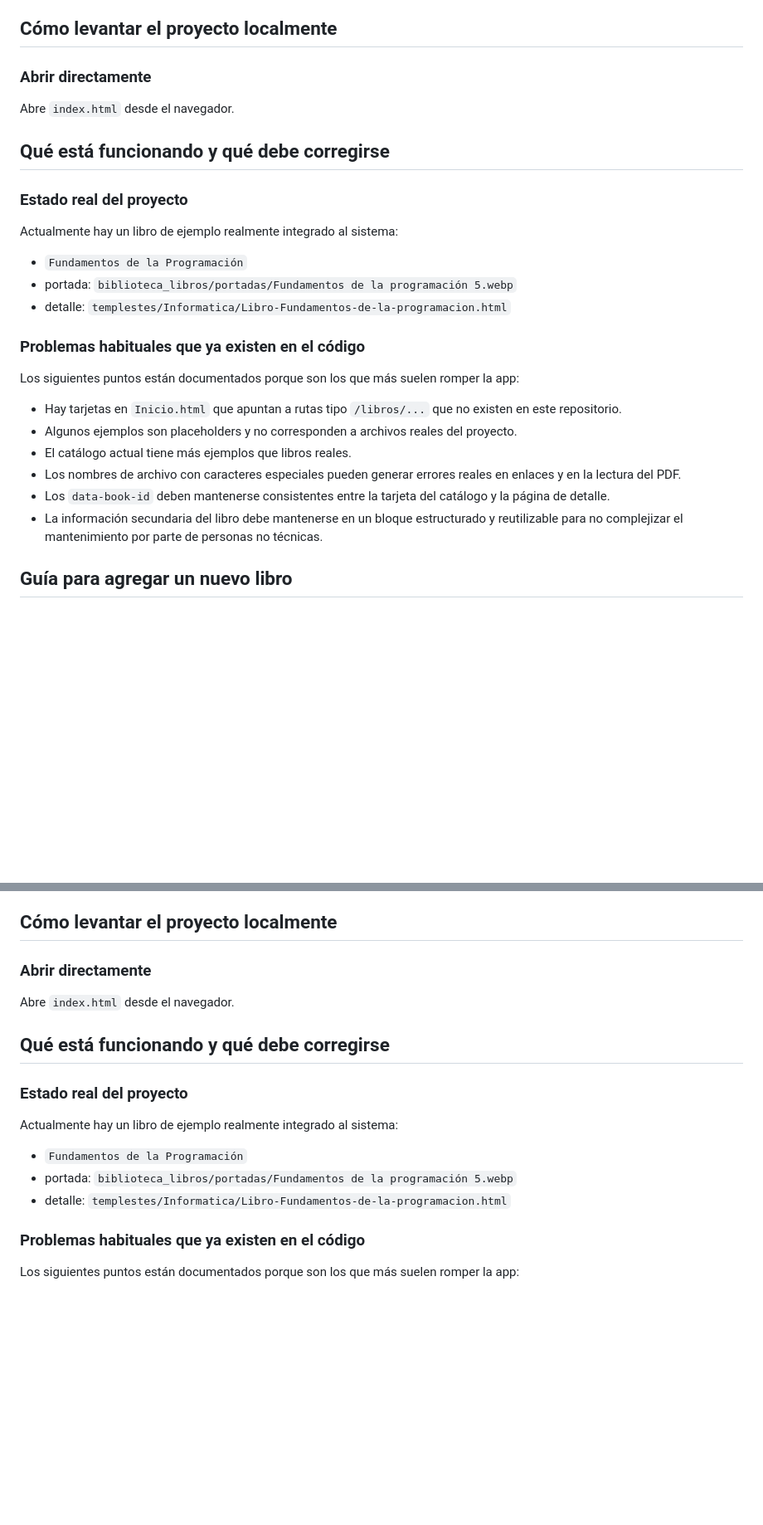
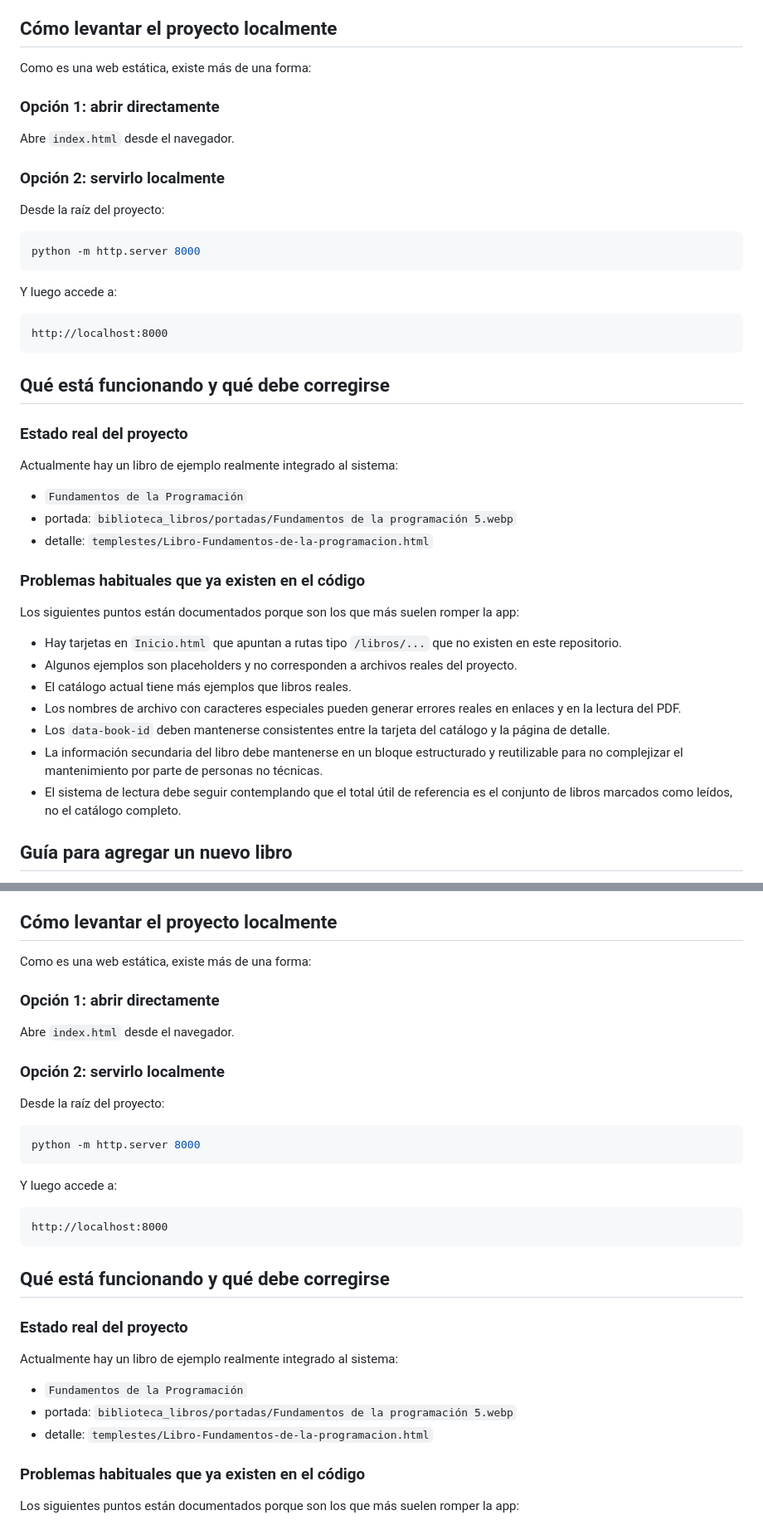
Before and after one commit to Aloxelpro10/BibliotecaDigitalParaguay, a Markdown page: README.md, 2 parts joined by grey strips. Shown at 83% size. Drawn GitHub-style; blank space fills up the shorter version.

Commit message:
Enhance README with new features and clarifications
Added educational tracking features and improved modal confirmations.

````diff
--- a/README.md
+++ b/README.md
@@ -168,9 +176,25 @@ El nombre tiene un acento combinado/variado en la palabra “programación”, y
 
 ## Cómo levantar el proyecto localmente
 
-### Abrir directamente
+Como es una web estática, existe más de una forma:
+
+### Opción 1: abrir directamente
 
 Abre `index.html` desde el navegador.
+
+### Opción 2: servirlo localmente
+
+Desde la raíz del proyecto:
+
+```bash
+python -m http.server 8000
+```
+
+Y luego accede a:
+
+```text
+http://localhost:8000
+```
 
 ## Qué está funcionando y qué debe corregirse
 
@@ -180,7 +204,7 @@ Actualmente hay un libro de ejemplo realmente integrado al sistema:
 
 - `Fundamentos de la Programación`
 - portada: `biblioteca_libros/portadas/Fundamentos de la programación 5.webp`
-- detalle: `templestes/Informatica/Libro-Fundamentos-de-la-programacion.html`
+- detalle: `templestes/Libro-Fundamentos-de-la-programacion.html`
 
 ### Problemas habituales que ya existen en el código
 
@@ -192,6 +216,7 @@ Los siguientes puntos están documentados porque son los que más suelen romper
 - Los nombres de archivo con caracteres especiales pueden generar errores reales en enlaces y en la lectura del PDF.
 - Los `data-book-id` deben mantenerse consistentes entre la tarjeta del catálogo y la página de detalle.
 - La información secundaria del libro debe mantenerse en un bloque estructurado y reutilizable para no complejizar el mantenimiento por parte de personas no técnicas.
+- El sistema de lectura debe seguir contemplando que el total útil de referencia es el conjunto de libros marcados como leídos, no el catálogo completo.
 
 ## Guía para agregar un nuevo libro
 
@@ -330,9 +355,25 @@ El nombre tiene un acento combinado/variado en la palabra “programación”, y
 
 ## Cómo levantar el proyecto localmente
 
-### Abrir directamente
+Como es una web estática, existe más de una forma:
+
+### Opción 1: abrir directamente
 
 Abre `index.html` desde el navegador.
+
+### Opción 2: servirlo localmente
+
+Desde la raíz del proyecto:
+
+```bash
+python -m http.server 8000
+```
+
+Y luego accede a:
+
+```text
+http://localhost:8000
+```
 
 ## Qué está funcionando y qué debe corregirse
 
@@ -342,7 +383,7 @@ Actualmente hay un libro de ejemplo realmente integrado al sistema:
 
 - `Fundamentos de la Programación`
 - portada: `biblioteca_libros/portadas/Fundamentos de la programación 5.webp`
-- detalle: `templestes/Informatica/Libro-Fundamentos-de-la-programacion.html`
+- detalle: `templestes/Libro-Fundamentos-de-la-programacion.html`
 
 ### Problemas habituales que ya existen en el código
 
````
Also changed, not shown: other parts of README.md (+19 -9 lines).
